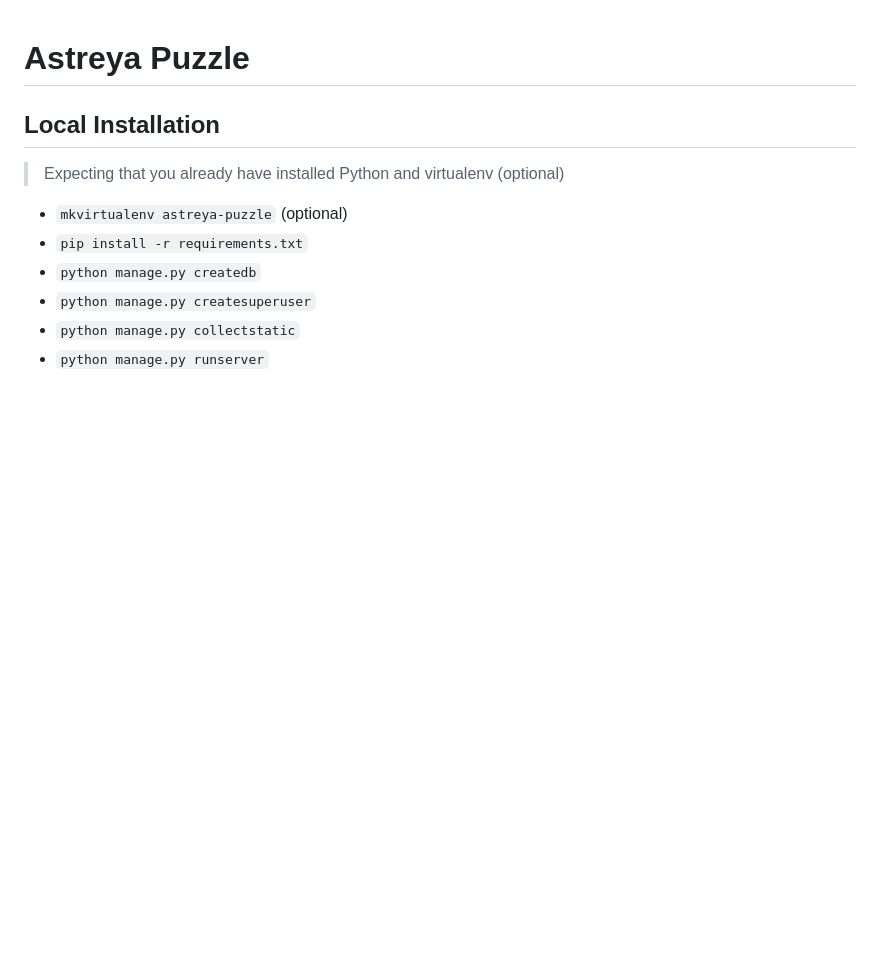
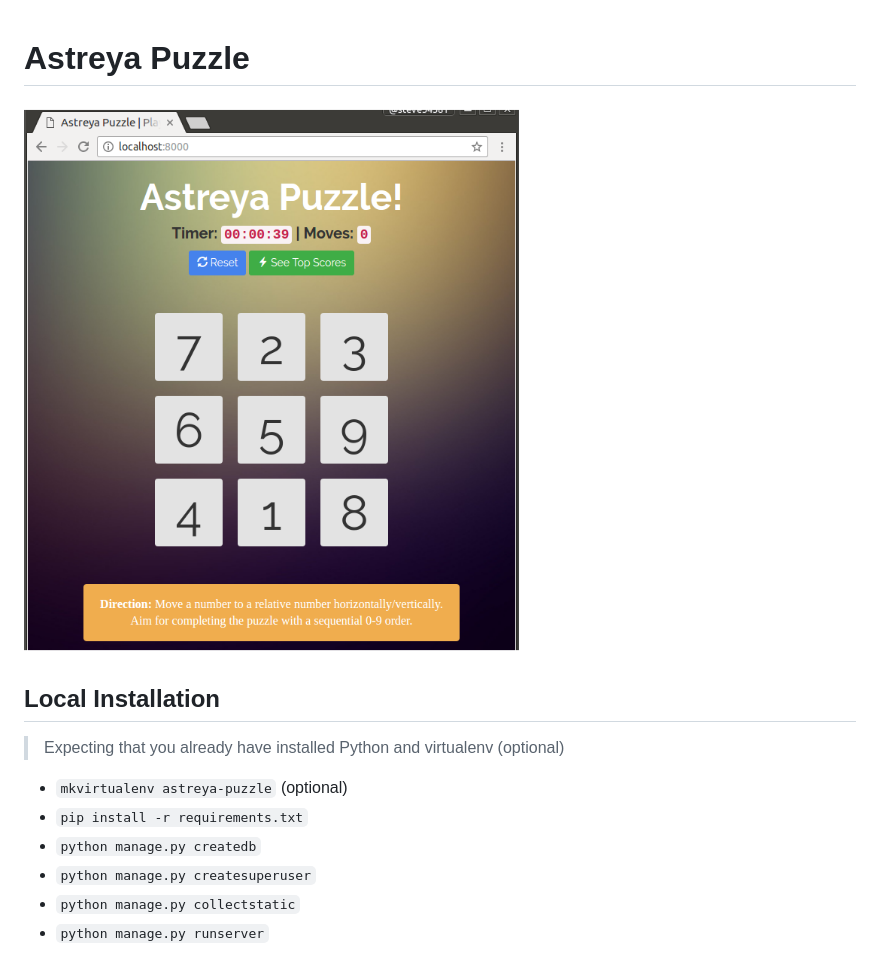
Before and after one commit to aldwyn/astreya-puzzle, a Markdown page: README.md, the part around the change. Rendered like a GitHub page; pictures changed too: screen-grab.png (added); blank space fills up the shorter version.

Commit message:
Add screen grab; Modify button styles

```diff
--- a/README.md
+++ b/README.md
@@ -1,4 +1,6 @@
 # Astreya Puzzle
+
+![Puzzle Screen Grab](https://github.com/aldwyn/astreya-puzzle/blob/master/screen-grab.png "Puzzle Screen Grab")
 
 ## Local Installation
 
```
Also changed, not shown: 3 other files.
